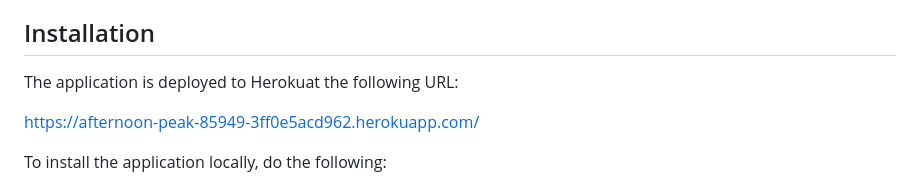
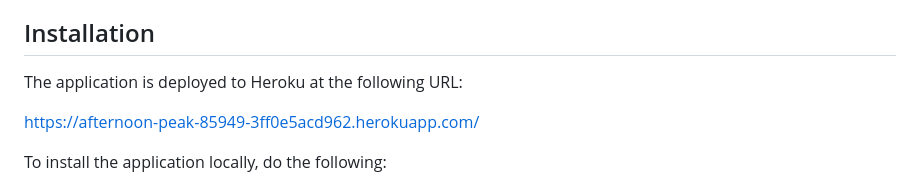
Before and after one commit to mathminx/Text-Editor, a Markdown page: README.md, the part around one of its changes. GitHub-like rendering.

```diff
--- a/README.md
+++ b/README.md
@@ -14,7 +14,7 @@ Data is stored in an IndexedDB database augmented by `idb`, a lightweight wrappe
 
 ## Installation
 
-The application is deployed to Herokuat the following URL:
+The application is deployed to Heroku at the following URL:
 
 https://afternoon-peak-85949-3ff0e5acd962.herokuapp.com/
 
```
Also changed, not shown: other parts of README.md (+1 -3 lines).
